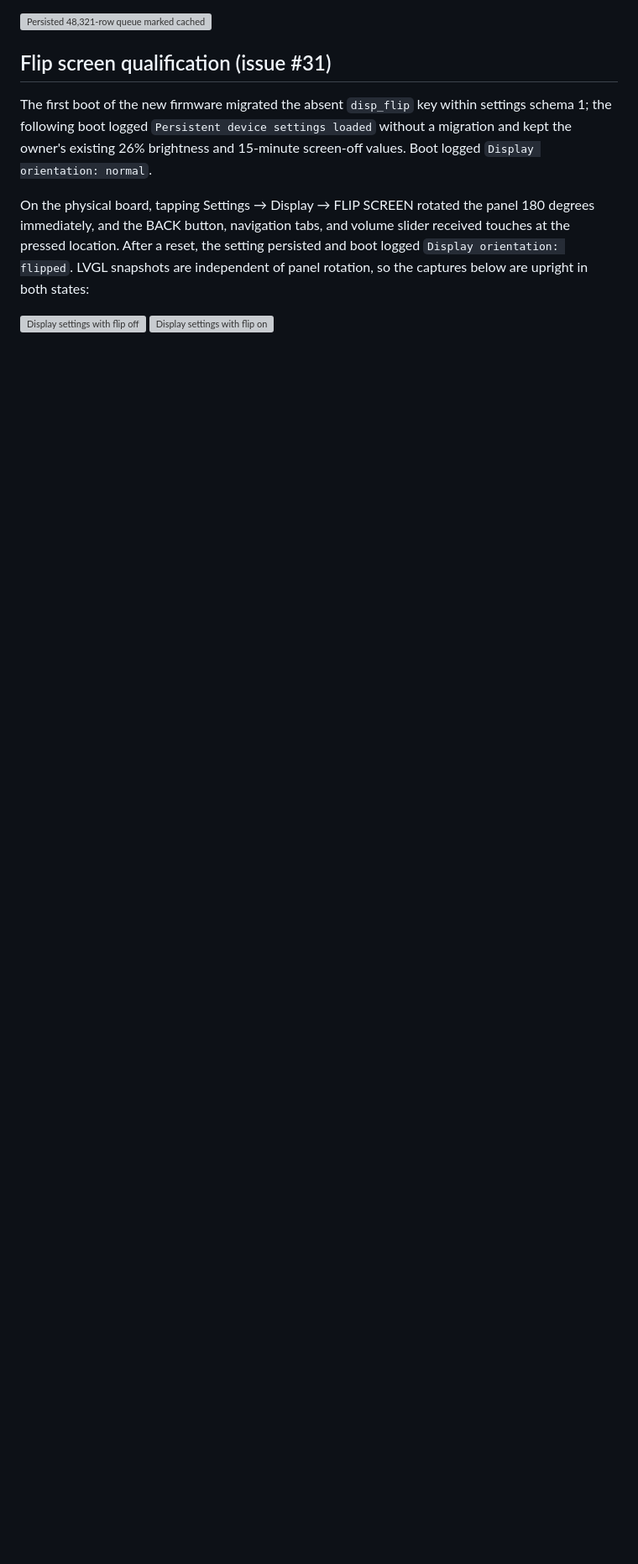
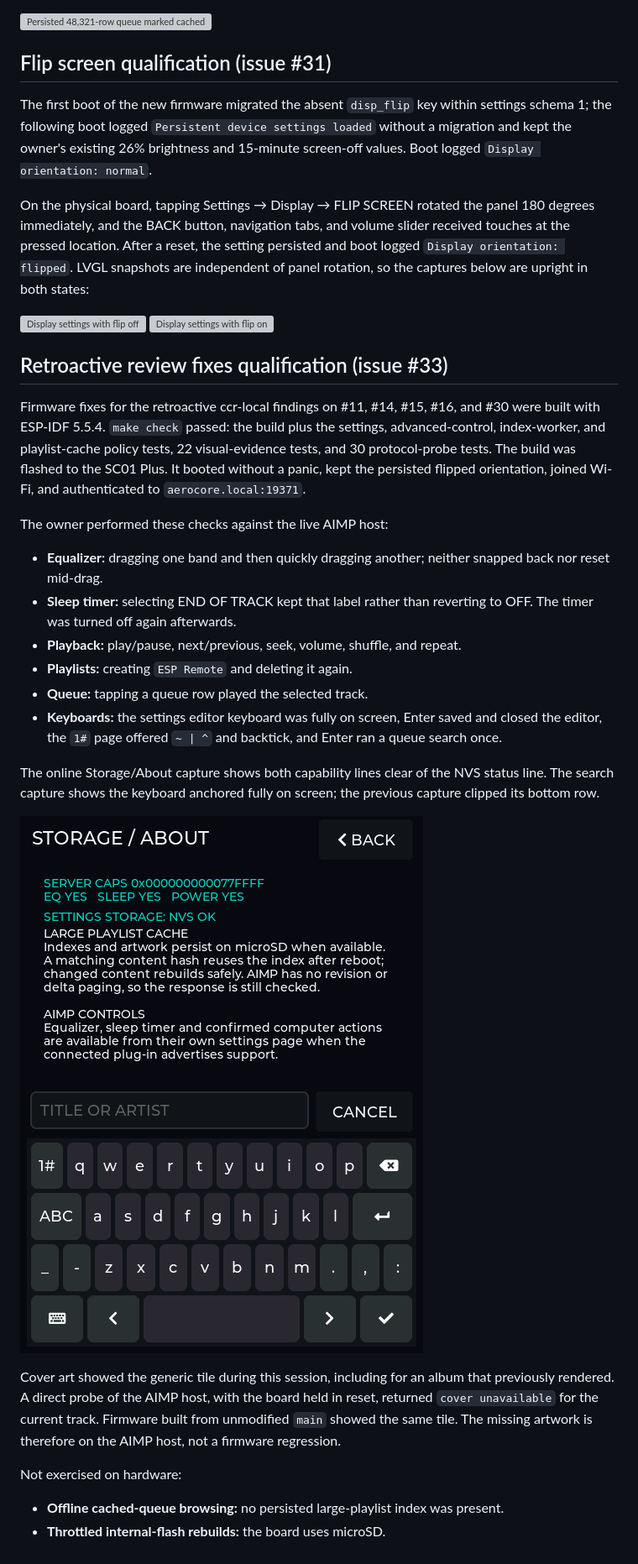
Before and after one commit to xfxf/musicremote-esp32, a Markdown page: docs/TESTING.md, the part around the change. Shown at 84% size. Rendered like a GitHub page; pictures changed too: artifacts/device-large-search.png, artifacts/device-settings-storage.png; blank space fills up the shorter version; grey boxes are pictures that could not be loaded.

Commit message:
Record hardware qualification for retroactive review fixes
Refs #33

Co-Authored-By: Claude Opus 5.5 <noreply@anthropic.com>

```diff
--- a/docs/TESTING.md
+++ b/docs/TESTING.md
@@ -487,3 +487,44 @@ upright in both states:
 
 ![Display settings with flip off](../artifacts/device-settings-display.png)
 ![Display settings with flip on](../artifacts/issue31-flip-on.png)
+
+## Retroactive review fixes qualification (issue #33)
+
+Firmware fixes for the retroactive ccr-local findings on #11, #14, #15, #16,
+and #30 were built with ESP-IDF 5.5.4. `make check` passed: the build plus the
+settings, advanced-control, index-worker, and playlist-cache policy tests,
+22 visual-evidence tests, and 30 protocol-probe tests. The build was flashed
+to the SC01 Plus. It booted without a panic, kept the persisted flipped
+orientation, joined Wi-Fi, and authenticated to `aerocore.local:19371`.
+
+The owner performed these checks against the live AIMP host:
+
+- **Equalizer:** dragging one band and then quickly dragging another; neither
+  snapped back nor reset mid-drag.
+- **Sleep timer:** selecting END OF TRACK kept that label rather than
+  reverting to OFF. The timer was turned off again afterwards.
+- **Playback:** play/pause, next/previous, seek, volume, shuffle, and repeat.
+- **Playlists:** creating `ESP Remote` and deleting it again.
+- **Queue:** tapping a queue row played the selected track.
+- **Keyboards:** the settings editor keyboard was fully on screen, Enter
+  saved and closed the editor, the `1#` page offered `~ | ^` and backtick,
+  and Enter ran a queue search once.
+
+The online Storage/About capture shows both capability lines clear of the
+NVS status line. The search capture shows the keyboard anchored fully on
+screen; the previous capture clipped its bottom row.
+
+![Storage and capabilities online](../artifacts/device-settings-storage.png)
+![Search keyboard fully on screen](../artifacts/device-large-search.png)
+
+Cover art showed the generic tile during this session, including for an album
+that previously rendered. A direct probe of the AIMP host, with the board held
+in reset, returned `cover unavailable` for the current track. Firmware built
+from unmodified `main` showed the same tile. The missing artwork is therefore
+on the AIMP host, not a firmware regression.
+
+Not exercised on hardware:
+
+- **Offline cached-queue browsing:** no persisted large-playlist index was
+  present.
+- **Throttled internal-flash rebuilds:** the board uses microSD.
```
